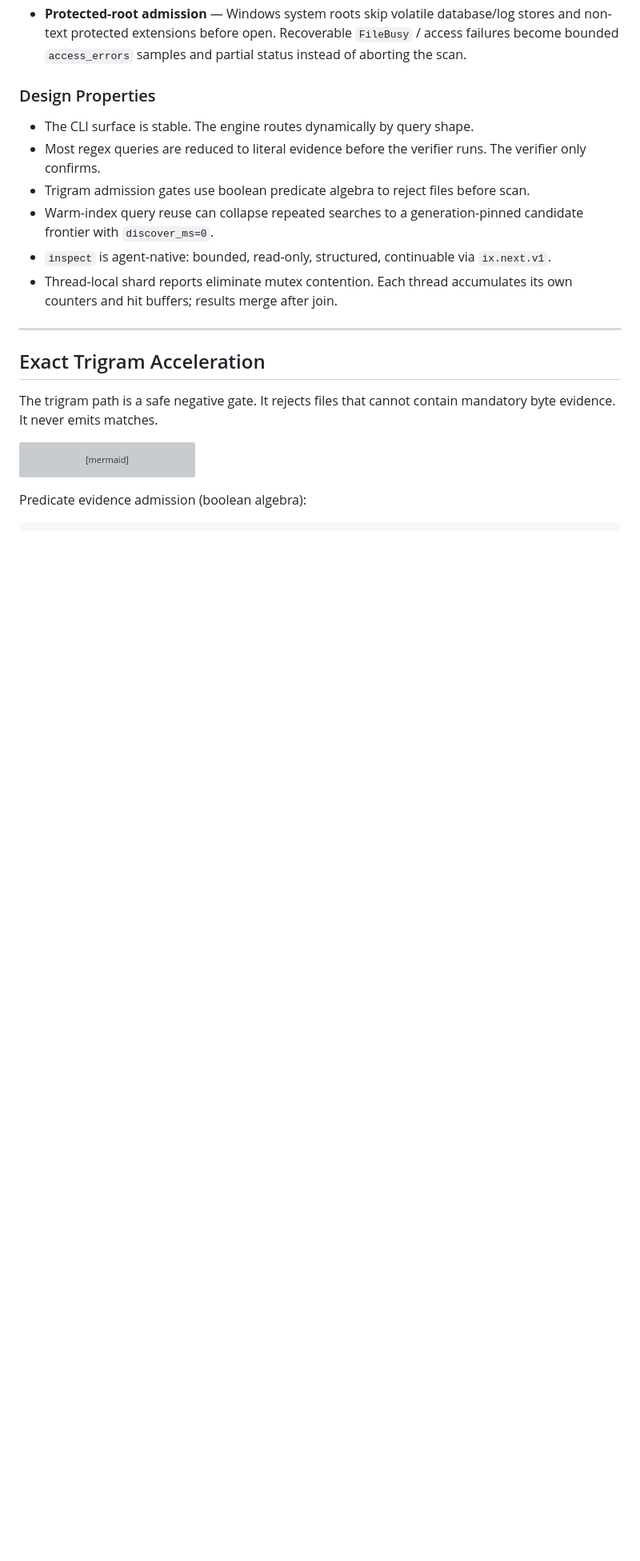
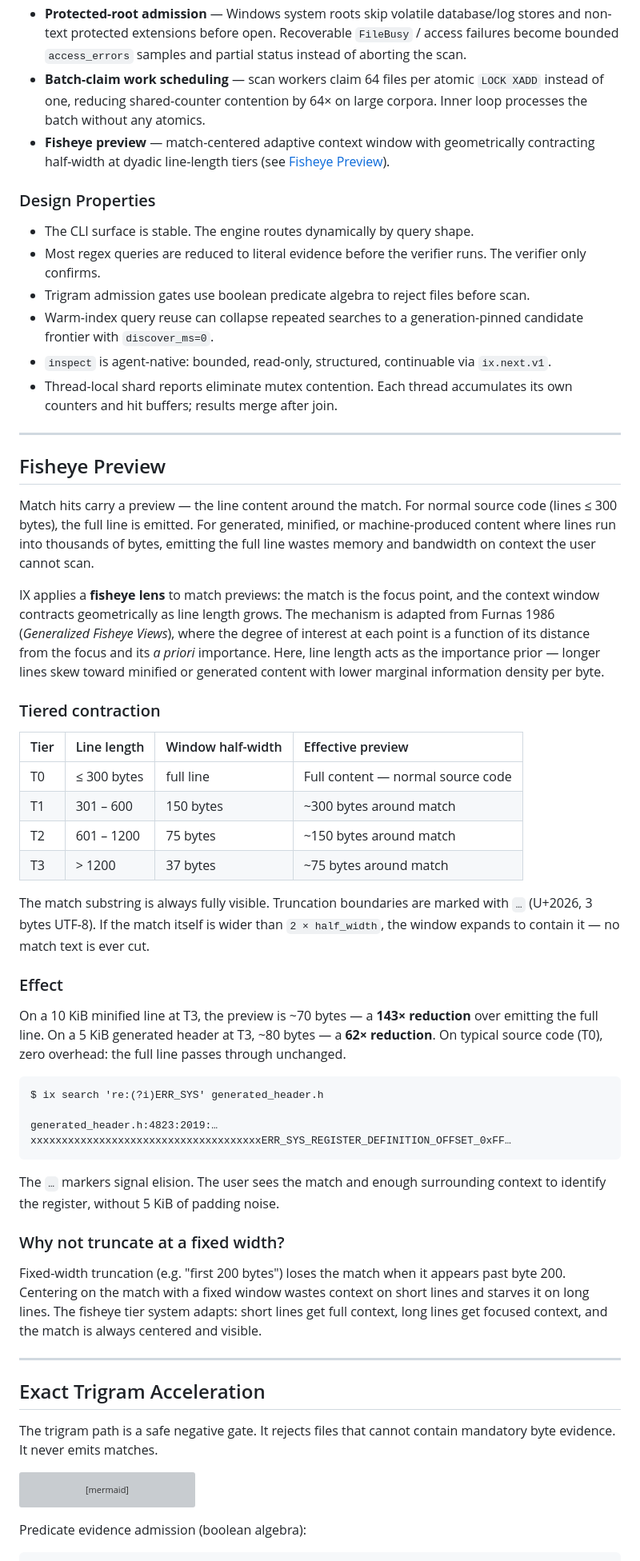
Before and after one commit to savageops/ix, a Markdown page: README.md, the part around one of its changes. Shown at 80% size. Rendered like a GitHub page; blank space fills up the shorter version; grey boxes are pictures that could not be loaded.

Commit message:
docs: fisheye preview — match-centered adaptive context window
Add fisheye preview section to README with tier table, effect
metrics (62x-143x reduction on T3 lines), and design rationale.
Add fisheye entry to 'What Is Inside' implementation table.
Add fisheye section to AGENTS.md engineering directives.

Fisheye adapts Furnas 1986 (Generalized Fisheye Views): the match
is the focus point, line length is the a priori importance prior,
and the context window contracts geometrically at dyadic thresholds.
Short source lines pass through unchanged; generated/minified content
gets a focused window around the match.

````diff
--- a/README.md
+++ b/README.md
@@ -231,6 +232,8 @@ Each query is classified by shape and routed to the narrowest execution path:
 - **1 MiB chunk sizing** — chosen to fit in L2/L3 cache so StringZilla SIMD newline scan operates on warm cache lines. Larger buffers risk cache thrashing; smaller ones increase syscall frequency.
 - **Binary sniff** — first 1024 bytes checked for null byte via `sz.indexOfByte`. Binary files skipped before any line processing.
 - **Protected-root admission** — Windows system roots skip volatile database/log stores and non-text protected extensions before open. Recoverable `FileBusy` / access failures become bounded `access_errors` samples and partial status instead of aborting the scan.
+- **Batch-claim work scheduling** — scan workers claim 64 files per atomic `LOCK XADD` instead of one, reducing shared-counter contention by 64× on large corpora. Inner loop processes the batch without any atomics.
+- **Fisheye preview** — match-centered adaptive context window with geometrically contracting half-width at dyadic line-length tiers (see [Fisheye Preview](#fisheye-preview)).
 
 ### Design Properties
 
@@ -240,6 +243,41 @@ Each query is classified by shape and routed to the narrowest execution path:
 - Warm-index query reuse can collapse repeated searches to a generation-pinned candidate frontier with `discover_ms=0`.
 - `inspect` is agent-native: bounded, read-only, structured, continuable via `ix.next.v1`.
 - Thread-local shard reports eliminate mutex contention. Each thread accumulates its own counters and hit buffers; results merge after join.
+
+---
+
+## Fisheye Preview
+
+Match hits carry a preview — the line content around the match. For normal source code (lines ≤ 300 bytes), the full line is emitted. For generated, minified, or machine-produced content where lines run into thousands of bytes, emitting the full line wastes memory and bandwidth on context the user cannot scan.
+
+IX applies a **fisheye lens** to match previews: the match is the focus point, and the context window contracts geometrically as line length grows. The mechanism is adapted from Furnas 1986 (*Generalized Fisheye Views*), where the degree of interest at each point is a function of its distance from the focus and its *a priori* importance. Here, line length acts as the importance prior — longer lines skew toward minified or generated content with lower marginal information density per byte.
+
+### Tiered contraction
+
+| Tier | Line length | Window half-width | Effective preview |
+|:-----|:-----------|:-------------------|:-------------------|
+| T0 | ≤ 300 bytes | full line | Full content — normal source code |
+| T1 | 301 – 600 | 150 bytes | ~300 bytes around match |
+| T2 | 601 – 1200 | 75 bytes | ~150 bytes around match |
+| T3 | > 1200 | 37 bytes | ~75 bytes around match |
+
+The match substring is always fully visible. Truncation boundaries are marked with `…` (U+2026, 3 bytes UTF-8). If the match itself is wider than `2 × half_width`, the window expands to contain it — no match text is ever cut.
+
+### Effect
+
+On a 10 KiB minified line at T3, the preview is ~70 bytes — a **143× reduction** over emitting the full line. On a 5 KiB generated header at T3, ~80 bytes — a **62× reduction**. On typical source code (T0), zero overhead: the full line passes through unchanged.
+
+```
+$ ix search 're:(?i)ERR_SYS' generated_header.h
+
+generated_header.h:4823:2019:…xxxxxxxxxxxxxxxxxxxxxxxxxxxxxxxxxxxxxERR_SYS_REGISTER_DEFINITION_OFFSET_0xFF…
+```
+
+The `…` markers signal elision. The user sees the match and enough surrounding context to identify the register, without 5 KiB of padding noise.
+
+### Why not truncate at a fixed width?
+
+Fixed-width truncation (e.g. "first 200 bytes") loses the match when it appears past byte 200. Centering on the match with a fixed window wastes context on short lines and starves it on long lines. The fisheye tier system adapts: short lines get full context, long lines get focused context, and the match is always centered and visible.
 
 ---
 
````
Also changed, not shown: other parts of README.md (+2 -1 lines), AGENTS.md (+13 -0 lines).
